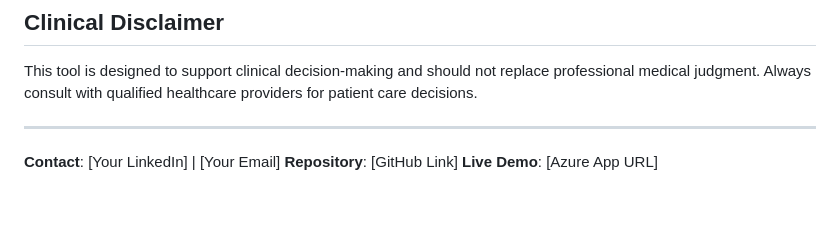
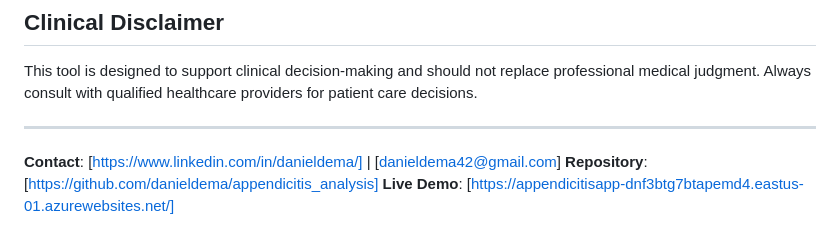
Before and after one commit to danieldema/appendicitis_analysis, a Markdown page: README.md, the part around the change printed below. Drawn GitHub-style; blank space fills up the shorter version.

```diff
--- a/README.md
+++ b/README.md
@@ -157,6 +157,6 @@ This tool is designed to support clinical decision-making and should not replace
 
 ---
 
-**Contact**: [Your LinkedIn] | [Your Email]
-**Repository**: [GitHub Link]
-**Live Demo**: [Azure App URL]
+**Contact**: [https://www.linkedin.com/in/danieldema/] | [danieldema42@gmail.com]
+**Repository**: [https://github.com/danieldema/appendicitis_analysis]
+**Live Demo**: [https://appendicitisapp-dnf3btg7btapemd4.eastus-01.azurewebsites.net/]
```
Also changed, not shown: other parts of README.md (+1 -1 lines).
